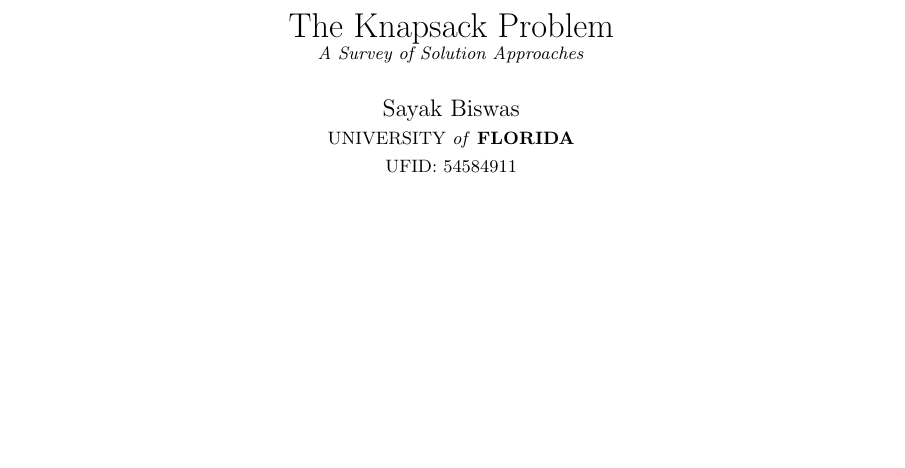
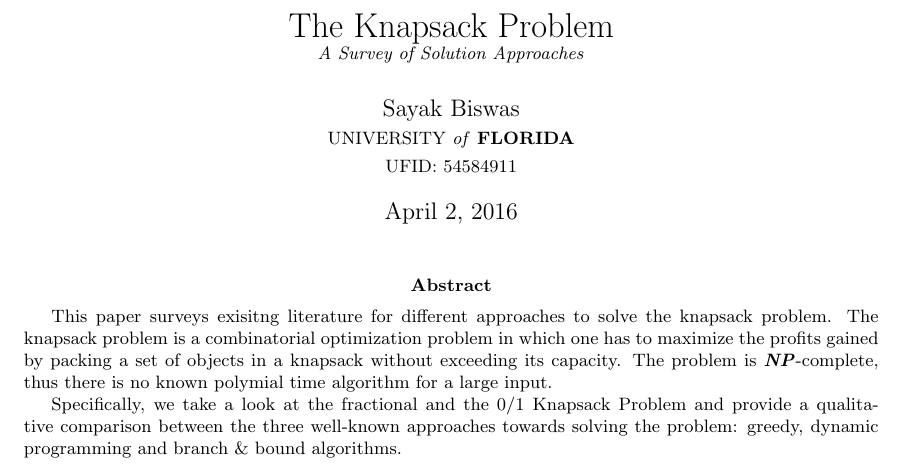
Before and after one commit to sayakbiswas/knapsack-problem-paper, a LaTeX paper (knapsack-problem-paper.tex): part of the page, cut so that both start at the same text, the shorter picture padded with empty space. Compiled offline with pdfLaTeX.

Commit message:
Added the abstract

```diff
--- a/knapsack-problem-paper.tex
+++ b/knapsack-problem-paper.tex
@@ -1,10 +1,18 @@
-\documentclass{article}
-\title{The Knapsack Problem \\ \small \textit{A Survey of Solution Approaches}}
-\date{2016-04-02}
-\author{Sayak Biswas \\ \small UNIVERSITY \textit{of} \textbf{FLORIDA} \\ \small UFID: 54584911}
+\documentclass[twocolumn]{article}
 \begin{document}
 	\pagenumbering{gobble}
-	\maketitle
-	\newpage
+	\title{The Knapsack Problem \\ \small \textit{A Survey of Solution Approaches}}
+	\date{April 2, 2016}
+	\author{Sayak Biswas \\ \small UNIVERSITY \textit{of} \textbf{FLORIDA} \\ \small UFID: 54584911}
+	\twocolumn[
+		\begin{@twocolumnfalse}
+			\maketitle
+			\begin{abstract}
+				This paper surveys exisitng literature for different approaches to solve the knapsack problem. The knapsack problem is a combinatorial optimization problem in which one has to maximize the profits gained by packing a set of objects in a knapsack without exceeding its capacity. The problem is \textbf{\textit{NP}}-complete, thus there is no known polymial time algorithm for a large input.
+
+				Specifically, we take a look at the fractional and the 0/1 Knapsack Problem and provide a qualitative comparison between the three well-known approaches towards solving the problem: greedy, dynamic programming and branch \& bound algorithms.
+			\end{abstract}
+		\end{@twocolumnfalse}
+	]
 	\pagenumbering{arabic}
 \end{document}
```
Also changed, not shown: knapsack-problem-paper.pdf, 4 other files.
